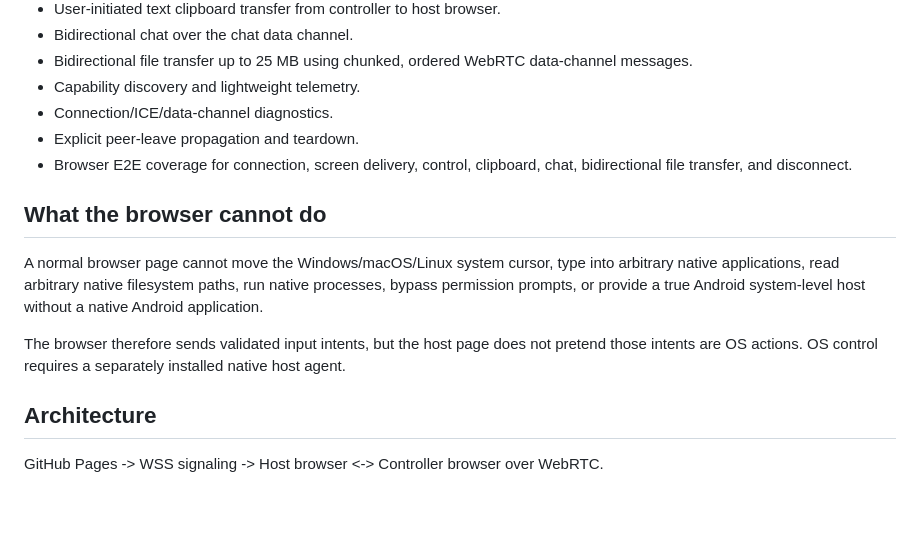
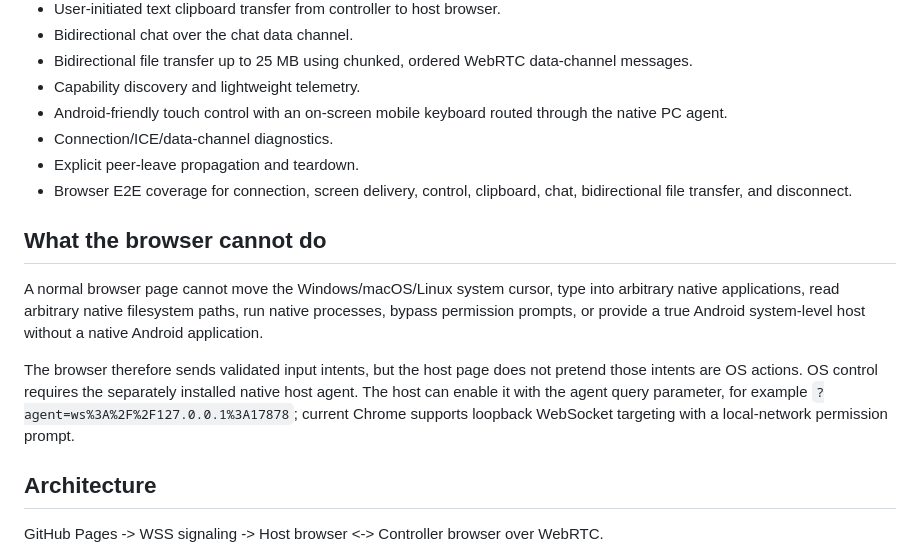
Before and after one commit to DNG0101/remote-access, a Markdown page: README.md, the part around the change. Drawn GitHub-style; blank space fills up the shorter version.

Commit message:
Document Android mobile controls and local agent configuration

```diff
--- a/README.md
+++ b/README.md
@@ -17,6 +17,7 @@ The browser milestone implements these end-to-end modules:
 - Bidirectional chat over the chat data channel.
 - Bidirectional file transfer up to 25 MB using chunked, ordered WebRTC data-channel messages.
 - Capability discovery and lightweight telemetry.
+- Android-friendly touch control with an on-screen mobile keyboard routed through the native PC agent.
 - Connection/ICE/data-channel diagnostics.
 - Explicit peer-leave propagation and teardown.
 - Browser E2E coverage for connection, screen delivery, control, clipboard, chat, bidirectional file transfer, and disconnect.
@@ -25,8 +26,7 @@ The browser milestone implements these end-to-end modules:
 
 A normal browser page cannot move the Windows/macOS/Linux system cursor, type into arbitrary native applications, read arbitrary native filesystem paths, run native processes, bypass permission prompts, or provide a true Android system-level host without a native Android application.
 
-The browser therefore sends validated input intents, but the host page does not pretend those intents are OS actions. OS control requires a separately installed native host agent.
-
+The browser therefore sends validated input intents, but the host page does not pretend those intents are OS actions. OS control requires the separately installed native host agent. The host can enable it with the agent query parameter, for example `?agent=ws%3A%2F%2F127.0.0.1%3A17878`; current Chrome supports loopback WebSocket targeting with a local-network permission prompt.
 ## Architecture
 
 GitHub Pages -> WSS signaling -> Host browser <-> Controller browser over WebRTC.
```
